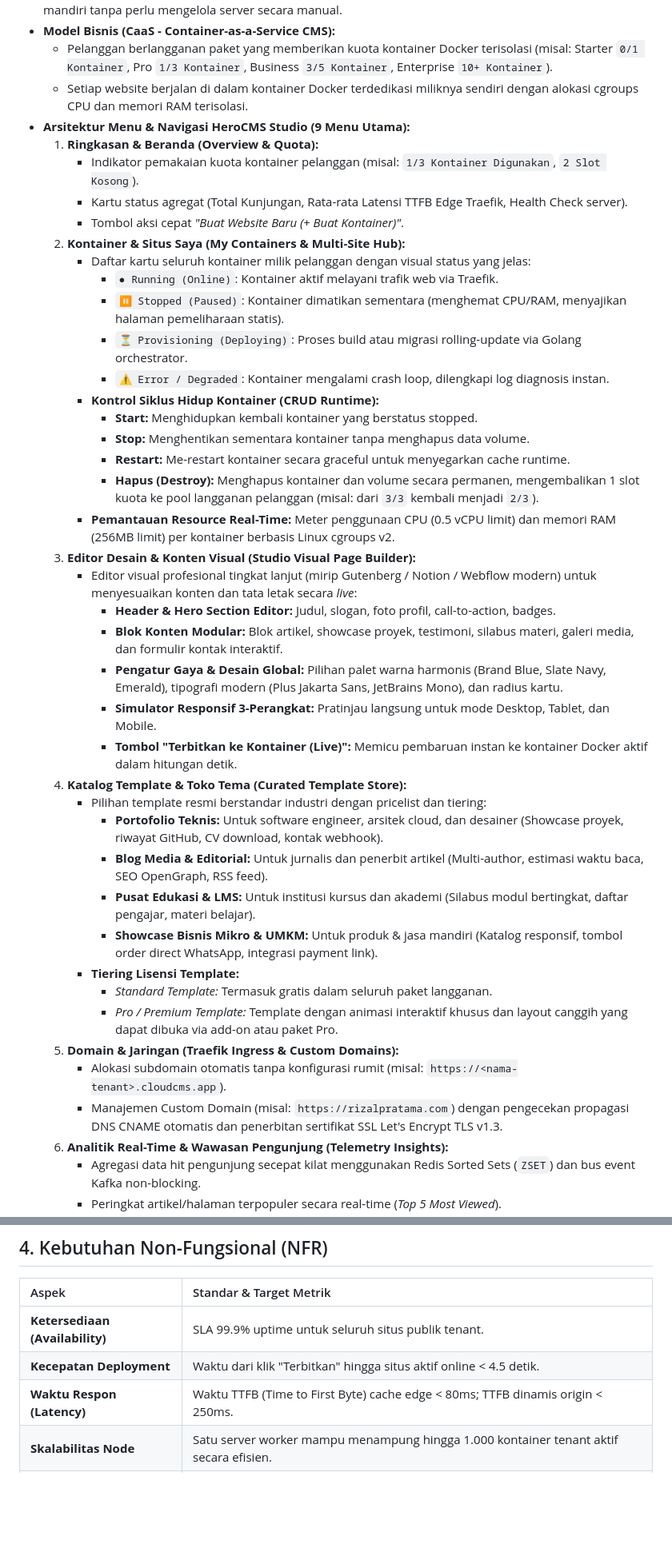
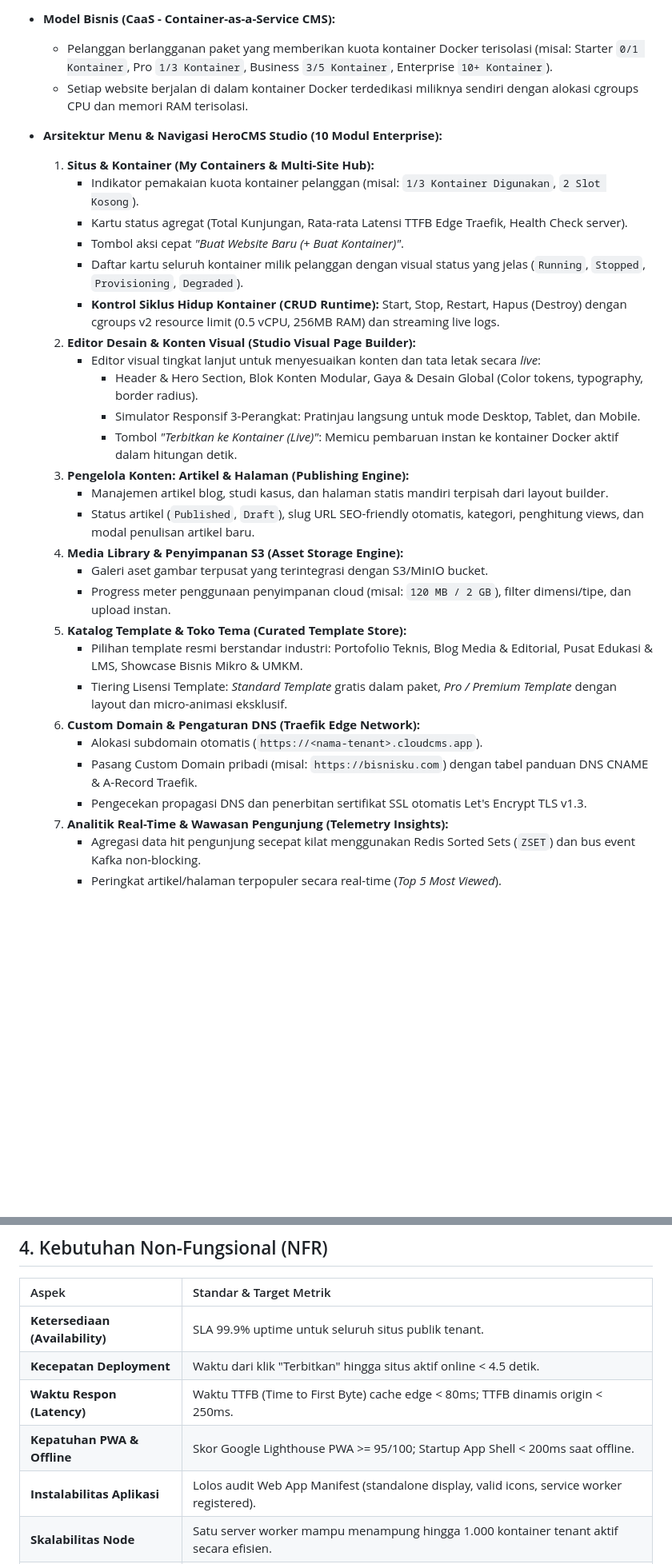
Before and after one commit to roxasgoo0800/herocms, a Markdown page: docs/PRD.md, 2 parts joined by grey strips. Shown at 80% size. GitHub-like rendering; blank space fills up the shorter version.

```diff
--- a/docs/PRD.md
+++ b/docs/PRD.md
@@ -117,42 +117,31 @@ graph TD
 * **Model Bisnis (CaaS - Container-as-a-Service CMS):**
   - Pelanggan berlangganan paket yang memberikan kuota kontainer Docker terisolasi (misal: Starter `0/1 Kontainer`, Pro `1/3 Kontainer`, Business `3/5 Kontainer`, Enterprise `10+ Kontainer`).
   - Setiap website berjalan di dalam kontainer Docker terdedikasi miliknya sendiri dengan alokasi cgroups CPU dan memori RAM terisolasi.
-* **Arsitektur Menu & Navigasi HeroCMS Studio (9 Menu Utama):**
-  1. **Ringkasan & Beranda (Overview & Quota):**
+* **Arsitektur Menu & Navigasi HeroCMS Studio (10 Modul Enterprise):**
+  1. **Situs & Kontainer (My Containers & Multi-Site Hub):**
      - Indikator pemakaian kuota kontainer pelanggan (misal: `1/3 Kontainer Digunakan`, `2 Slot Kosong`).
      - Kartu status agregat (Total Kunjungan, Rata-rata Latensi TTFB Edge Traefik, Health Check server).
      - Tombol aksi cepat *"Buat Website Baru (+ Buat Kontainer)"*.
-  2. **Kontainer & Situs Saya (My Containers & Multi-Site Hub):**
-     - Daftar kartu seluruh kontainer milik pelanggan dengan visual status yang jelas:
-       - `● Running (Online)`: Kontainer aktif melayani trafik web via Traefik.
-       - `⏸ Stopped (Paused)`: Kontainer dimatikan sementara (menghemat CPU/RAM, menyajikan halaman pemeliharaan statis).
-       - `⏳ Provisioning (Deploying)`: Proses build atau migrasi rolling-update via Golang orchestrator.
-       - `⚠️ Error / Degraded`: Kontainer mengalami crash loop, dilengkapi log diagnosis instan.
-     - **Kontrol Siklus Hidup Kontainer (CRUD Runtime):**
-       - **Start:** Menghidupkan kembali kontainer yang berstatus stopped.
-       - **Stop:** Menghentikan sementara kontainer tanpa menghapus data volume.
-       - **Restart:** Me-restart kontainer secara graceful untuk menyegarkan cache runtime.
-       - **Hapus (Destroy):** Menghapus kontainer dan volume secara permanen, mengembalikan 1 slot kuota ke pool langganan pelanggan (misal: dari `3/3` kembali menjadi `2/3`).
-     - **Pemantauan Resource Real-Time:** Meter penggunaan CPU (0.5 vCPU limit) dan memori RAM (256MB limit) per kontainer berbasis Linux cgroups v2.
-  3. **Editor Desain & Konten Visual (Studio Visual Page Builder):**
-     - Editor visual profesional tingkat lanjut (mirip Gutenberg / Notion / Webflow modern) untuk menyesuaikan konten dan tata letak secara *live*:
-       - **Header & Hero Section Editor:** Judul, slogan, foto profil, call-to-action, badges.
-       - **Blok Konten Modular:** Blok artikel, showcase proyek, testimoni, silabus materi, galeri media, dan formulir kontak interaktif.
-       - **Pengatur Gaya & Desain Global:** Pilihan palet warna harmonis (Brand Blue, Slate Navy, Emerald), tipografi modern (Plus Jakarta Sans, JetBrains Mono), dan radius kartu.
-       - **Simulator Responsif 3-Perangkat:** Pratinjau langsung untuk mode Desktop, Tablet, dan Mobile.
-       - **Tombol "Terbitkan ke Kontainer (Live)":** Memicu pembaruan instan ke kontainer Docker aktif dalam hitungan detik.
-  4. **Katalog Template & Toko Tema (Curated Template Store):**
-     - Pilihan template resmi berstandar industri dengan pricelist dan tiering:
-       - **Portofolio Teknis:** Untuk software engineer, arsitek cloud, dan desainer (Showcase proyek, riwayat GitHub, CV download, kontak webhook).
-       - **Blog Media & Editorial:** Untuk jurnalis dan penerbit artikel (Multi-author, estimasi waktu baca, SEO OpenGraph, RSS feed).
-       - **Pusat Edukasi & LMS:** Untuk institusi kursus dan akademi (Silabus modul bertingkat, daftar pengajar, materi belajar).
-       - **Showcase Bisnis Mikro & UMKM:** Untuk produk & jasa mandiri (Katalog responsif, tombol order direct WhatsApp, integrasi payment link).
-     - **Tiering Lisensi Template:**
-       - *Standard Template:* Termasuk gratis dalam seluruh paket langganan.
-       - *Pro / Premium Template:* Template dengan animasi interaktif khusus dan layout canggih yang dapat dibuka via add-on atau paket Pro.
-  5. **Domain & Jaringan (Traefik Ingress & Custom Domains):**
-     - Alokasi subdomain otomatis tanpa konfigurasi rumit (misal: `https://<nama-tenant>.cloudcms.app`).
-     - Manajemen Custom Domain (misal: `https://rizalpratama.com`) dengan pengecekan propagasi DNS CNAME otomatis dan penerbitan sertifikat SSL Let's Encrypt TLS v1.3.
-  6. **Analitik Real-Time & Wawasan Pengunjung (Telemetry Insights):**
+     - Daftar kartu seluruh kontainer milik pelanggan dengan visual status yang jelas (`Running`, `Stopped`, `Provisioning`, `Degraded`).
+     - **Kontrol Siklus Hidup Kontainer (CRUD Runtime):** Start, Stop, Restart, Hapus (Destroy) dengan cgroups v2 resource limit (0.5 vCPU, 256MB RAM) dan streaming live logs.
+  2. **Editor Desain & Konten Visual (Studio Visual Page Builder):**
+     - Editor visual tingkat lanjut untuk menyesuaikan konten dan tata letak secara *live*:
+       - Header & Hero Section, Blok Konten Modular, Gaya & Desain Global (Color tokens, typography, border radius).
+       - Simulator Responsif 3-Perangkat: Pratinjau langsung untuk mode Desktop, Tablet, dan Mobile.
+       - Tombol *"Terbitkan ke Kontainer (Live)"*: Memicu pembaruan instan ke kontainer Docker aktif dalam hitungan detik.
+  3. **Pengelola Konten: Artikel & Halaman (Publishing Engine):**
+     - Manajemen artikel blog, studi kasus, dan halaman statis mandiri terpisah dari layout builder.
+     - Status artikel (`Published`, `Draft`), slug URL SEO-friendly otomatis, kategori, penghitung views, dan modal penulisan artikel baru.
+  4. **Media Library & Penyimpanan S3 (Asset Storage Engine):**
+     - Galeri aset gambar terpusat yang terintegrasi dengan S3/MinIO bucket.
+     - Progress meter penggunaan penyimpanan cloud (misal: `120 MB / 2 GB`), filter dimensi/tipe, dan upload instan.
+  5. **Katalog Template & Toko Tema (Curated Template Store):**
+     - Pilihan template resmi berstandar industri: Portofolio Teknis, Blog Media & Editorial, Pusat Edukasi & LMS, Showcase Bisnis Mikro & UMKM.
+     - Tiering Lisensi Template: *Standard Template* gratis dalam paket, *Pro / Premium Template* dengan layout dan micro-animasi eksklusif.
+  6. **Custom Domain & Pengaturan DNS (Traefik Edge Network):**
+     - Alokasi subdomain otomatis (`https://<nama-tenant>.cloudcms.app`).
+     - Pasang Custom Domain pribadi (misal: `https://bisnisku.com`) dengan tabel panduan DNS CNAME & A-Record Traefik.
+     - Pengecekan propagasi DNS dan penerbitan sertifikat SSL otomatis Let's Encrypt TLS v1.3.
+  7. **Analitik Real-Time & Wawasan Pengunjung (Telemetry Insights):**
      - Agregasi data hit pengunjung secepat kilat menggunakan Redis Sorted Sets (`ZSET`) dan bus event Kafka non-blocking.
      - Peringkat artikel/halaman terpopuler secara real-time (*Top 5 Most Viewed*).
@@ -236,6 +248,8 @@ graph TD
 | **Ketersediaan (Availability)** | SLA 99.9% uptime untuk seluruh situs publik tenant. |
 | **Kecepatan Deployment** | Waktu dari klik "Terbitkan" hingga situs aktif online < 4.5 detik. |
 | **Waktu Respon (Latency)** | Waktu TTFB (Time to First Byte) cache edge < 80ms; TTFB dinamis origin < 250ms. |
+| **Kepatuhan PWA & Offline** | Skor Google Lighthouse PWA >= 95/100; Startup App Shell < 200ms saat offline. |
+| **Instalabilitas Aplikasi** | Lolos audit Web App Manifest (standalone display, valid icons, service worker registered). |
 | **Skalabilitas Node** | Satu server worker mampu menampung hingga 1.000 kontainer tenant aktif secara efisien. |
 | **Keamanan** | Isolasi kontainer penuh (tanpa eskalasi hak akses); rating SSL A+ di Qualys SSL Labs. |
 | **Integritas Data** | Backup berkala basis data PostgreSQL point-in-time recovery (PITR) dan snapshot media setiap jam. |
```
Also changed, not shown: other parts of docs/PRD.md (+36 -13 lines), docs/ARCHITECTURE_AND_TECH_SPEC.md (+11 -0 lines).
